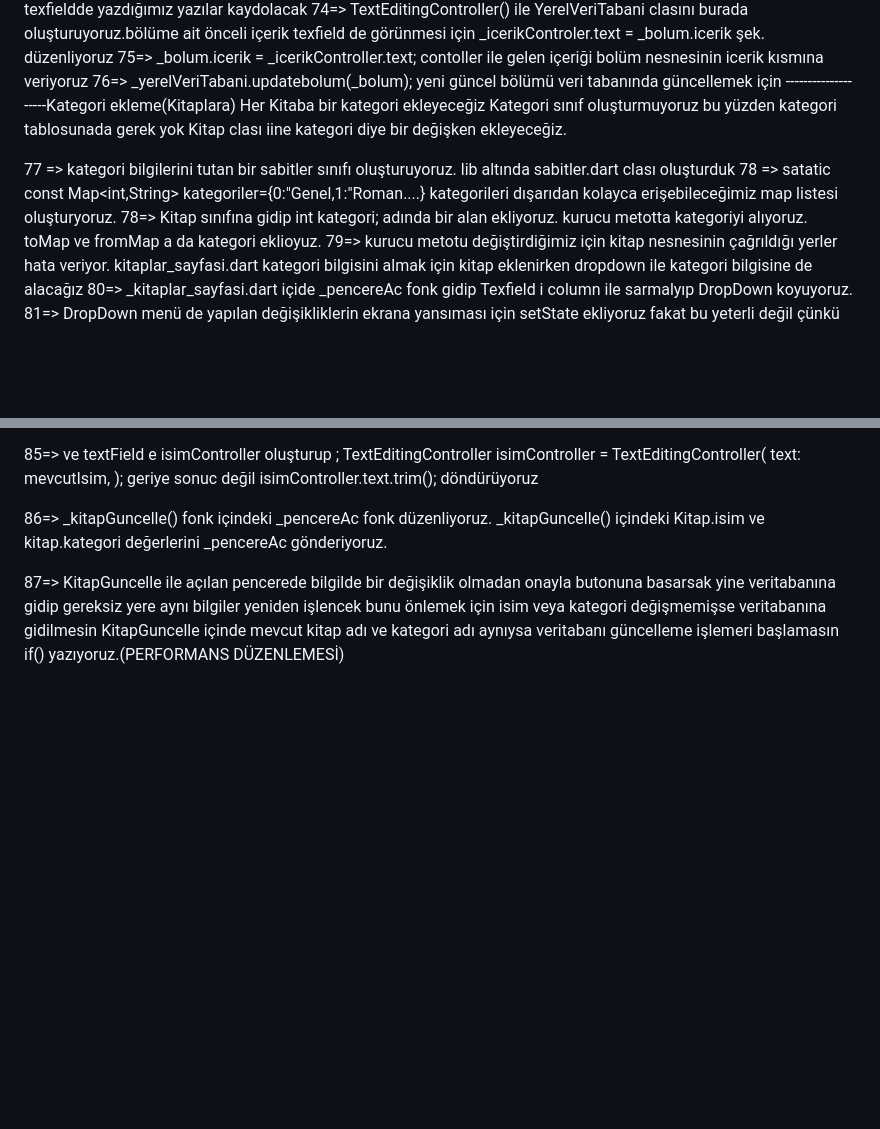
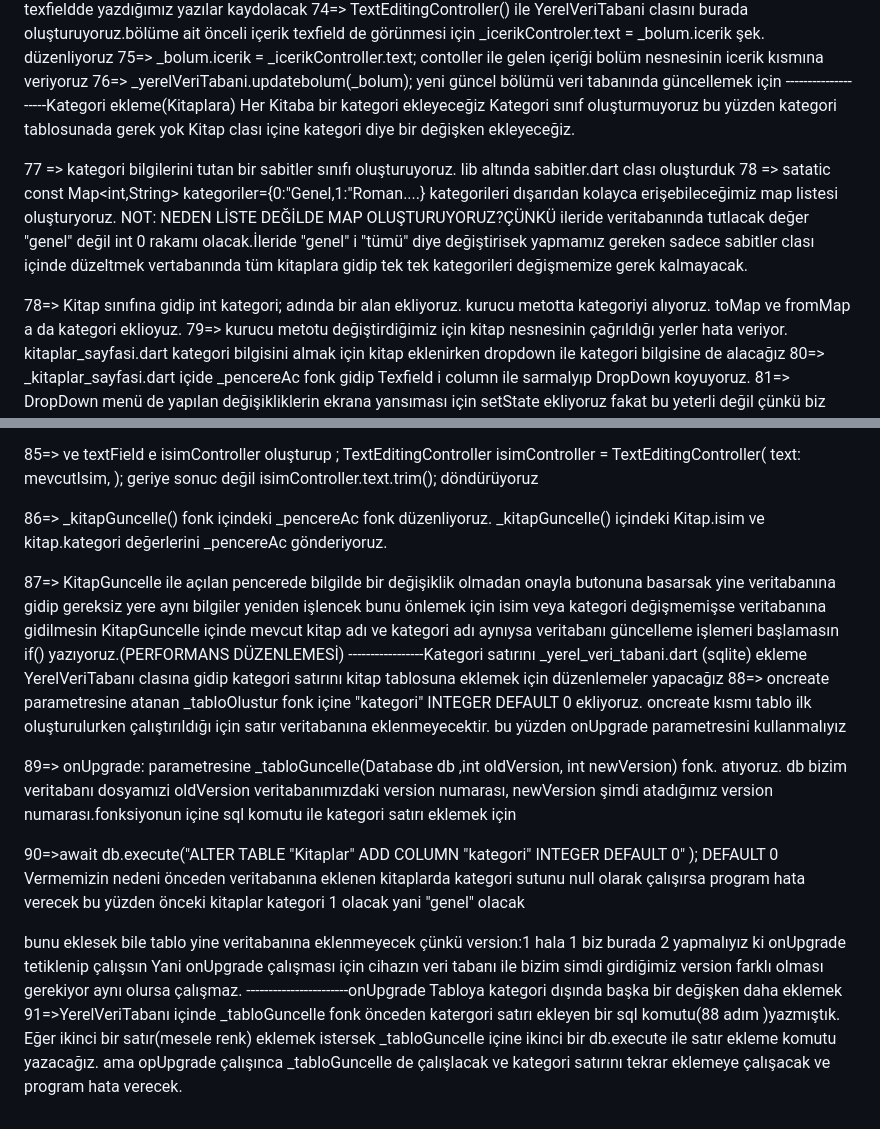
Before and after one commit to hakanyaris/yazar, a Markdown page: README.md, 2 parts joined by grey strips. Drawn GitHub-style; blank space fills up the shorter version.

Commit message:
03.06.2026 iş

```diff
--- a/README.md
+++ b/README.md
@@ -129,10 +129,12 @@ parantez içide (_kitaplar[index]) kitaplar listesinde  index değerindeki kitab
 75=> _bolum.icerik = _icerikController.text;  contoller ile gelen içeriği bolüm nesnesinin icerik kısmına veriyoruz
 76=> _yerelVeriTabani.updatebolum(_bolum); yeni güncel bölümü veri tabanında güncellemek için
 --------------------Kategori ekleme(Kitaplara)
-Her Kitaba bir kategori ekleyeceğiz Kategori sınıf oluşturmuyoruz bu yüzden kategori tablosunada gerek yok Kitap clası iine kategori diye bir  değişken ekleyeceğiz.
+Her Kitaba bir kategori ekleyeceğiz Kategori sınıf oluşturmuyoruz bu yüzden kategori tablosunada gerek yok Kitap clası içine kategori diye bir  değişken ekleyeceğiz.
 
 77 => kategori bilgilerini tutan bir sabitler sınıfı oluşturuyoruz. lib altında sabitler.dart clası oluşturduk
 78 => satatic const Map<int,String> kategoriler={0:"Genel,1:"Roman....} kategorileri dışarıdan kolayca erişebileceğimiz map listesi oluşturyoruz.
+NOT: NEDEN LİSTE DEĞİLDE MAP OLUŞTURUYORUZ?ÇÜNKÜ ileride veritabanında tutlacak değer "genel" değil int 0 rakamı olacak.İleride "genel" i "tümü" diye değiştirisek yapmamız gereken sadece sabitler clası içinde düzeltmek vertabanında tüm kitaplara gidip tek tek kategorileri değişmemize gerek kalmayacak.
+
 78=> Kitap sınıfına gidip int kategori; adında bir alan ekliyoruz. kurucu metotta kategoriyi alıyoruz. toMap ve fromMap a da kategori eklioyuz.
 79=> kurucu metotu değiştirdiğimiz için kitap nesnesinin çağrıldığı yerler hata veriyor. kitaplar_sayfasi.dart kategori bilgisini almak için kitap eklenirken  dropdown ile kategori bilgisine de  alacağız
 80=>  _kitaplar_sayfasi.dart içide _pencereAc fonk gidip Texfield i column ile sarmalyıp DropDown koyuyoruz.
@@ -160,3 +162,19 @@ Her Kitaba bir kategori ekleyeceğiz Kategori sınıf oluşturmuyoruz bu yüzden
 kitap.kategori değerlerini _pencereAc  gönderiyoruz.
 
 87=> KitapGuncelle ile açılan pencerede bilgilde bir değişiklik olmadan onayla butonuna basarsak yine veritabanına gidip gereksiz yere aynı bilgiler yeniden işlencek bunu önlemek için isim veya kategori değişmemişse veritabanına gidilmesin KitapGuncelle içinde mevcut kitap adı ve kategori adı aynıysa  veritabanı güncelleme işlemeri başlamasın if() yazıyoruz.(PERFORMANS DÜZENLEMESİ)
+-----------------Kategori satırını  _yerel_veri_tabani.dart (sqlite) ekleme
+     YerelVeriTabanı clasına gidip kategori satırını kitap tablosuna eklemek için düzenlemeler yapacağız
+88=> oncreate parametresine atanan  _tabloOlustur fonk içine "kategori" INTEGER DEFAULT 0 ekliyoruz.
+ oncreate kısmı  tablo ilk oluşturulurken çalıştırıldığı için satır veritabanına eklenmeyecektir.
+ bu yüzden onUpgrade parametresini kullanmalıyız
+
+89=> onUpgrade: parametresine _tabloGuncelle(Database db ,int oldVersion, int newVersion) fonk. atıyoruz.
+db bizim veritabanı dosyamızi oldVersion veritabanımızdaki version numarası, newVersion şimdi atadığımız version numarası.fonksiyonun içine sql komutu ile kategori satırı eklemek için
+
+90=>await db.execute("ALTER TABLE "Kitaplar" ADD COLUMN "kategori" INTEGER DEFAULT 0" ); DEFAULT 0 Vermemizin nedeni önceden veritabanına eklenen kitaplarda kategori sutunu null olarak çalışırsa program hata verecek bu yüzden önceki kitaplar kategori 1 olacak yani "genel" olacak
+
+bunu eklesek bile tablo yine veritabanına eklenmeyecek çünkü version:1 hala 1  biz burada 2 yapmalıyız ki onUpgrade  tetiklenip çalışsın
+Yani onUpgrade çalışması için cihazın veri tabanı ile bizim simdi girdiğimiz version farklı olması gerekiyor aynı olursa çalışmaz.
+-----------------------onUpgrade Tabloya kategori dışında başka bir değişken daha eklemek
+91=>YerelVeriTabanı içinde _tabloGuncelle fonk önceden katergori satırı ekleyen bir sql komutu(88 adım )yazmıştık.
+Eğer ikinci bir satır(mesele renk) eklemek istersek _tabloGuncelle içine ikinci bir db.execute ile  satır ekleme komutu yazacağız. ama opUpgrade çalışınca _tabloGuncelle de çalışlacak ve kategori satırını tekrar eklemeye çalışacak ve program hata verecek.
```
